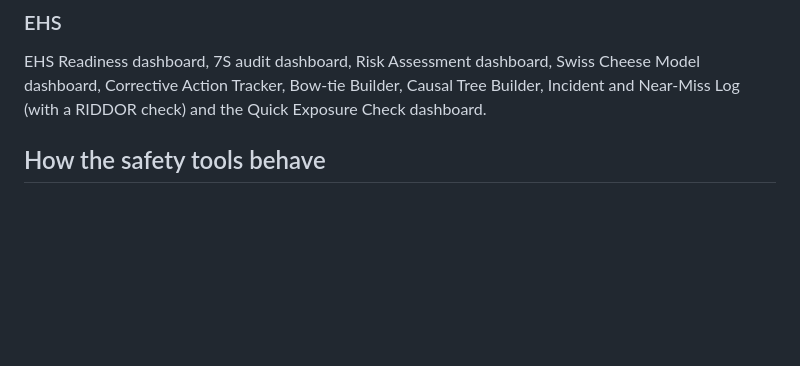
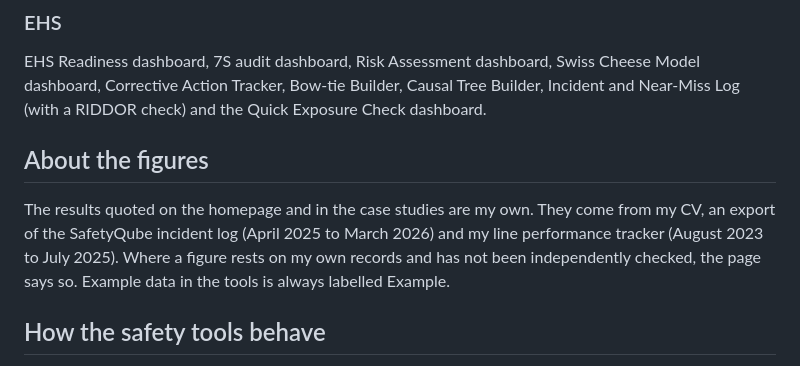
Before and after one commit to Rmilburn1980/rmilburn1980.github.io, a Markdown page: README.md, the part around the change. GitHub-like rendering; blank space fills up the shorter version.

Commit message:
README: describe the project and where its figures come from
Co-Authored-By: Claude Sonnet 5.5 <noreply@anthropic.com>
Claude-Session: https://claude.ai/code/session_01AQxGVgCPqjR4BeChAzm22R

```diff
--- a/README.md
+++ b/README.md
@@ -23,6 +23,10 @@ A hub of working tools and dashboards built from 21 years on a caravan productio
 
 ### EHS
 EHS Readiness dashboard, 7S audit dashboard, Risk Assessment dashboard, Swiss Cheese Model dashboard, Corrective Action Tracker, Bow-tie Builder, Causal Tree Builder, Incident and Near-Miss Log (with a RIDDOR check) and the Quick Exposure Check dashboard.
+
+## About the figures
+
+The results quoted on the homepage and in the case studies are my own. They come from my CV, an export of the SafetyQube incident log (April 2025 to March 2026) and my line performance tracker (August 2023 to July 2025). Where a figure rests on my own records and has not been independently checked, the page says so. Example data in the tools is always labelled Example.
 
 ## How the safety tools behave
 
```
